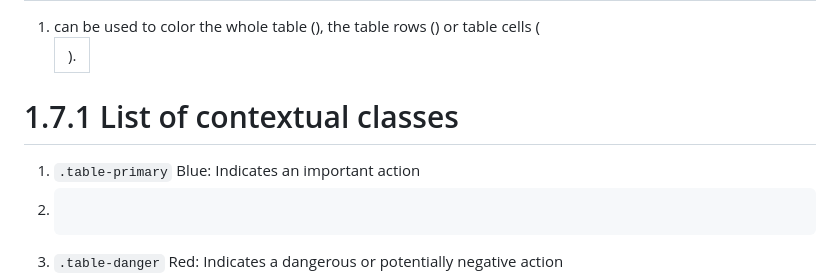
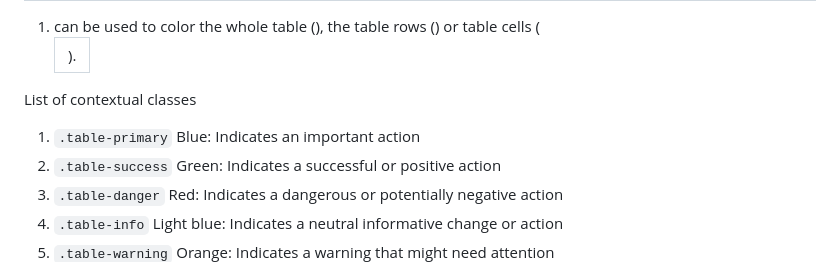
Before and after one commit to prodevXpert/Bootstrap, a Markdown page: docs.md, the part around the change. GitHub-like rendering.

````diff
--- a/docs.md
+++ b/docs.md
@@ -94,9 +94,10 @@ The classes for text colors are:
 # 1.7 Contextual Classes
 1. can be used to color the whole table (<table>),  the table rows (<tr>) or table cells (<td>).
 
-# 1.7.1 List of contextual classes
+List of contextual classes
+
 1. ``` .table-primary ``` 	Blue: Indicates an important action
-2. ``` .table-success	Green: Indicates a successful or positive action
+2. ``` .table-success ```	Green: Indicates a successful or positive action
 3. ``` .table-danger ```	Red: Indicates a dangerous or potentially negative action
 4. ``` .table-info ```	Light blue: Indicates a neutral informative change or action
 5. ``` .table-warning ```	Orange: Indicates a warning that might need attention
````
